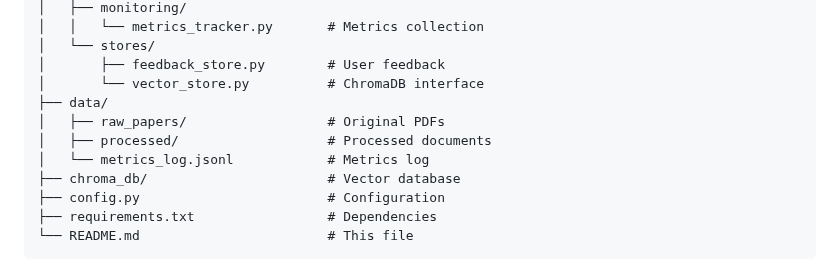
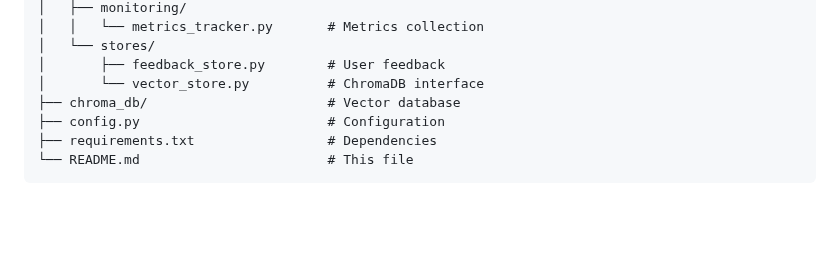
Before and after one commit to 0Nguyen0Cong0Tuan0/arxiv-insight-engine, a Markdown page: README.md, the part around the change. GitHub-like rendering; blank space fills up the shorter version.

```diff
--- a/README.md
+++ b/README.md
@@ -844,10 +844,6 @@ arxiv-insight-engine/
 │   └── stores/
 │       ├── feedback_store.py        # User feedback
 │       └── vector_store.py          # ChromaDB interface
-├── data/
-│   ├── raw_papers/                  # Original PDFs
-│   ├── processed/                   # Processed documents
-│   └── metrics_log.jsonl            # Metrics log
 ├── chroma_db/                       # Vector database
 ├── config.py                        # Configuration
 ├── requirements.txt                 # Dependencies
```
